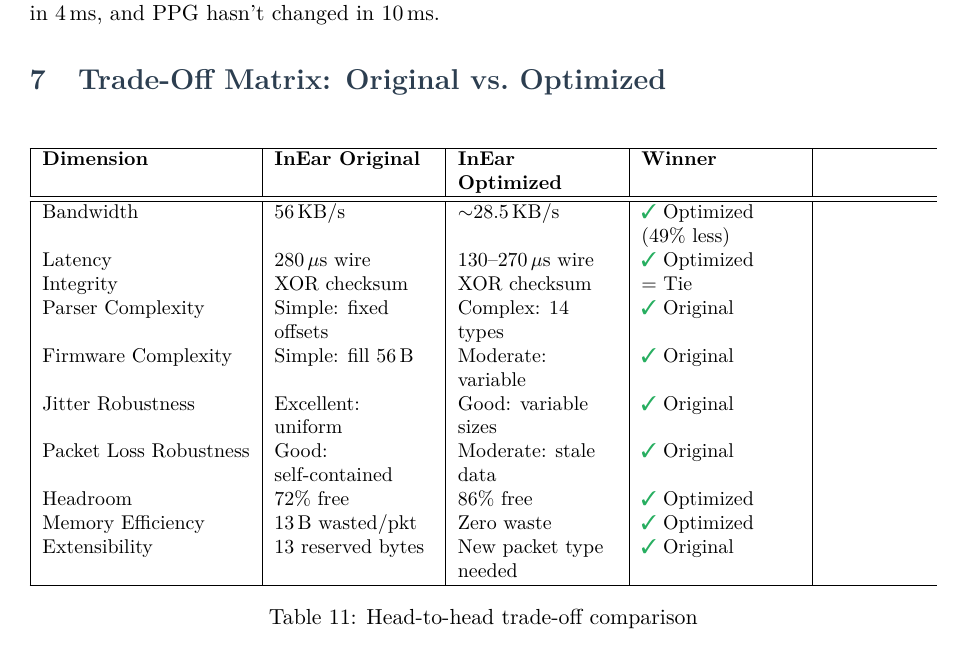
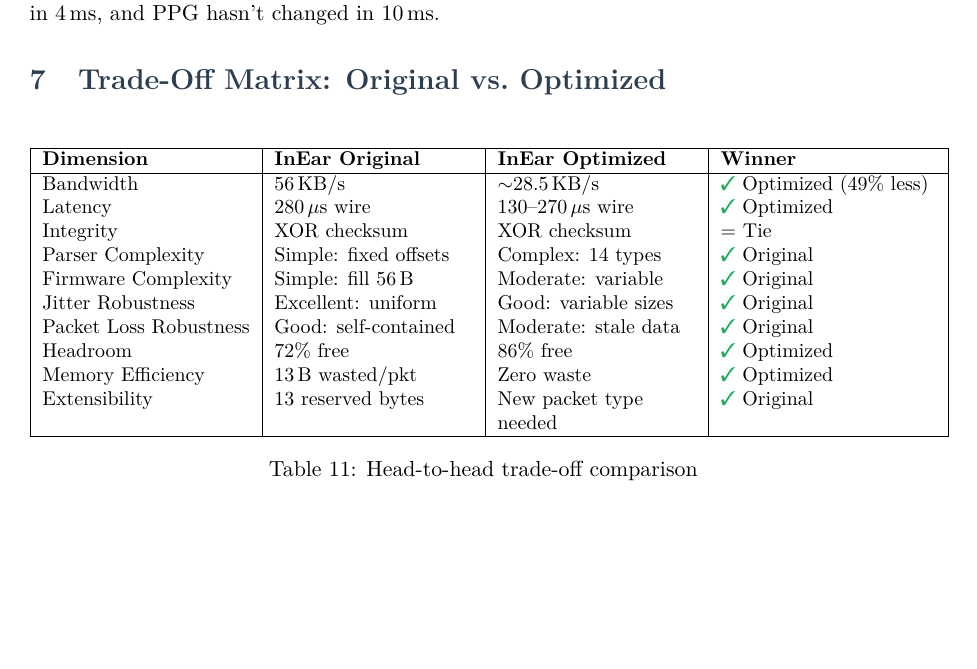
Before and after one commit to duyan-pb/open-ephys-eeg-tools, a LaTeX document (PROTOCOL_ANALYSIS.tex): part of page 10 of 28, cut so that both start at the same text, the shorter picture padded with empty space. Compiled offline with pdfLaTeX.

Commit message:
Refine bytefield scaling and table structure in PROTOCOL_ANALYSIS.tex for improved clarity and formatting

```diff
--- a/PROTOCOL_ANALYSIS.tex
+++ b/PROTOCOL_ANALYSIS.tex
@@ -718,10 +718,9 @@ This is perfectly fine for slow signals because the accelerometer hasn't meaning
 \begin{table}[H]
 \centering
 \small
-\begin{tabularx}{\textwidth}{|l|>{\raggedright\arraybackslash}C{2.8cm}|>{\raggedright\arraybackslash}C{2.8cm}|>{\raggedright\arraybackslash}C{2.8cm}|}
+\begin{tabular}{|l|>{\raggedright\arraybackslash}p{3.5cm}|>{\raggedright\arraybackslash}p{3.5cm}|>{\raggedright\arraybackslash}p{3.8cm}|}
 \hline
 \textbf{Dimension} & \textbf{InEar Original} & \textbf{InEar Optimized} & \textbf{Winner} \\\hline
-\hline
 Bandwidth & 56\,KB/s & ${\sim}$28.5\,KB/s & \textcolor{okgreen}{\ding{51}} Optimized (49\% less) \\
 Latency & 280\,$\mu$s wire & 130--270\,$\mu$s wire & \textcolor{okgreen}{\ding{51}} Optimized \\
 Integrity & XOR checksum & XOR checksum & = Tie \\
@@ -733,7 +732,7 @@ Headroom & 72\% free & 86\% free & \textcolor{okgreen}{\ding{51}} Optimized \\
 Memory Efficiency & 13\,B wasted/pkt & Zero waste & \textcolor{okgreen}{\ding{51}} Optimized \\
 Extensibility & 13 reserved bytes & New packet type needed & \textcolor{okgreen}{\ding{51}} Original \\
 \hline
-\end{tabularx}
+\end{tabular}
 \caption{Head-to-head trade-off comparison}
 \label{tab:tradeoff}
 \end{table}
```
Also changed, not shown: PROTOCOL_ANALYSIS.tex (6 more changed lines).
